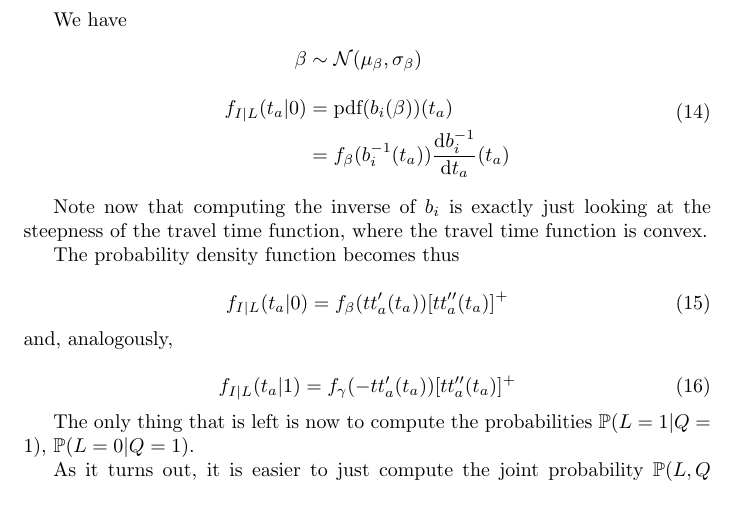
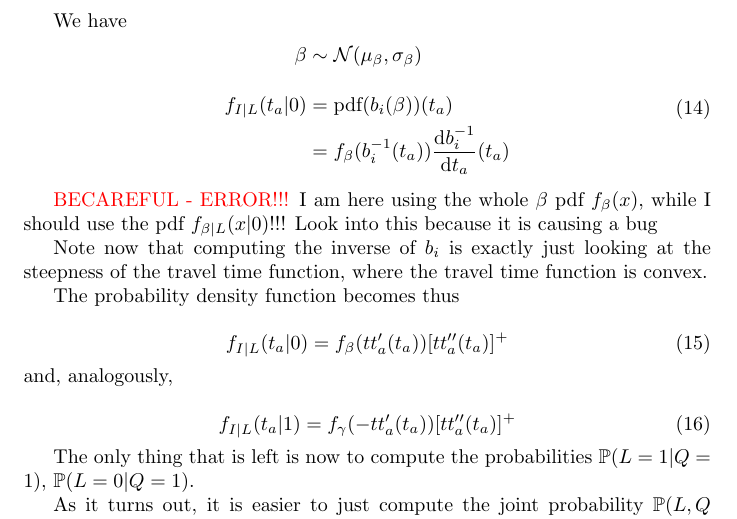
Before and after one commit to YangTransport/inverting_departure_time, a LaTeX document (latex/notes.tex): part of page 9 of 11, cut so that both start at the same text. Compiled offline with pdfLaTeX.

Commit message:
Added note on problem in latex

```diff
--- a/latex/notes.tex
+++ b/latex/notes.tex
@@ -451,6 +451,8 @@ We have
   \end{split}
 \end{align}
 
+\textcolor{red}{BECAREFUL - ERROR!!!} I am here using the whole \(\beta\) pdf \(f_\beta(x)\), while I should use the pdf \(f_{\beta | L}(x | 0)\)!!! Look into this because it is causing a bug
+
 Note now that computing the inverse of \(b_i\) is exactly just looking at the steepness of the travel time function, where the travel time function is convex.
 
 The probability density function becomes thus
```
